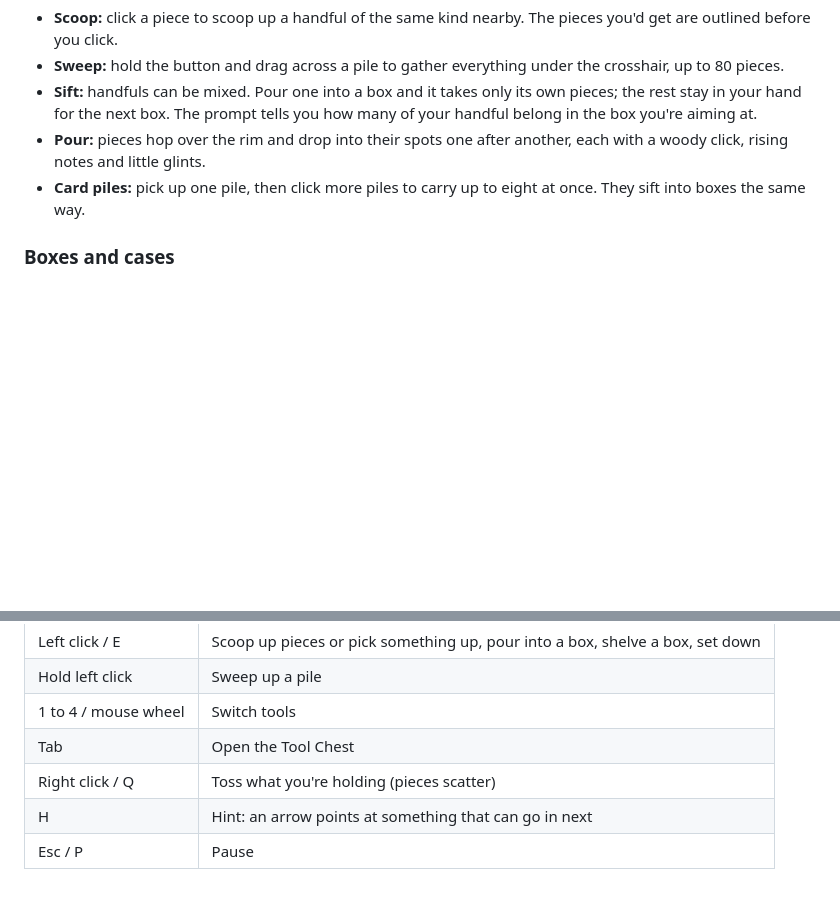
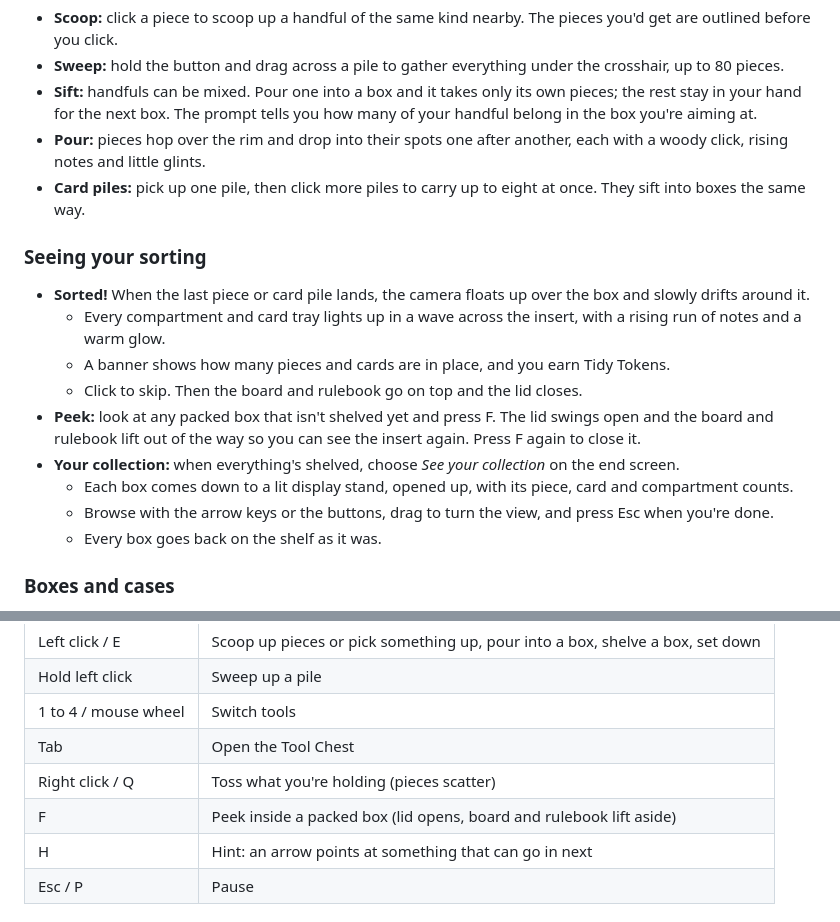
Before and after one commit to McGillucuddy/McGillucuddy, a Markdown page: after-game-night/README.md, 2 parts joined by grey strips. Drawn GitHub-style; blank space fills up the shorter version.

Commit message:
After Game Night: document the sorted showcase, peek and collection tour
Co-Authored-By: Claude Opus 5.5 <noreply@anthropic.com>
Claude-Session: https://claude.ai/code/session_01UbiNef7UWZTod3GrbXsk8W

```diff
--- a/after-game-night/README.md
+++ b/after-game-night/README.md
@@ -46,6 +46,18 @@ Each line was played with its expansions mixed in, so the pieces from every box
 - **Sift:** handfuls can be mixed. Pour one into a box and it takes only its own pieces; the rest stay in your hand for the next box. The prompt tells you how many of your handful belong in the box you're aiming at.
 - **Pour:** pieces hop over the rim and drop into their spots one after another, each with a woody click, rising notes and little glints.
 - **Card piles:** pick up one pile, then click more piles to carry up to eight at once. They sift into boxes the same way.
+
+### Seeing your sorting
+
+- **Sorted!** When the last piece or card pile lands, the camera floats up over the box and slowly drifts around it.
+  - Every compartment and card tray lights up in a wave across the insert, with a rising run of notes and a warm glow.
+  - A banner shows how many pieces and cards are in place, and you earn Tidy Tokens.
+  - Click to skip. Then the board and rulebook go on top and the lid closes.
+- **Peek:** look at any packed box that isn't shelved yet and press F. The lid swings open and the board and rulebook lift out of the way so you can see the insert again. Press F again to close it.
+- **Your collection:** when everything's shelved, choose *See your collection* on the end screen.
+  - Each box comes down to a lit display stand, opened up, with its piece, card and compartment counts.
+  - Browse with the arrow keys or the buttons, drag to turn the view, and press Esc when you're done.
+  - Every box goes back on the shelf as it was.
 
 ### Boxes and cases
 
@@ -128,6 +140,7 @@ All the boxes in a line share a footprint, so they stack together in that line's
 | 1 to 4 / mouse wheel | Switch tools |
 | Tab | Open the Tool Chest |
 | Right click / Q | Toss what you're holding (pieces scatter) |
+| F | Peek inside a packed box (lid opens, board and rulebook lift aside) |
 | H | Hint: an arrow points at something that can go in next |
 | Esc / P | Pause |
 
```
